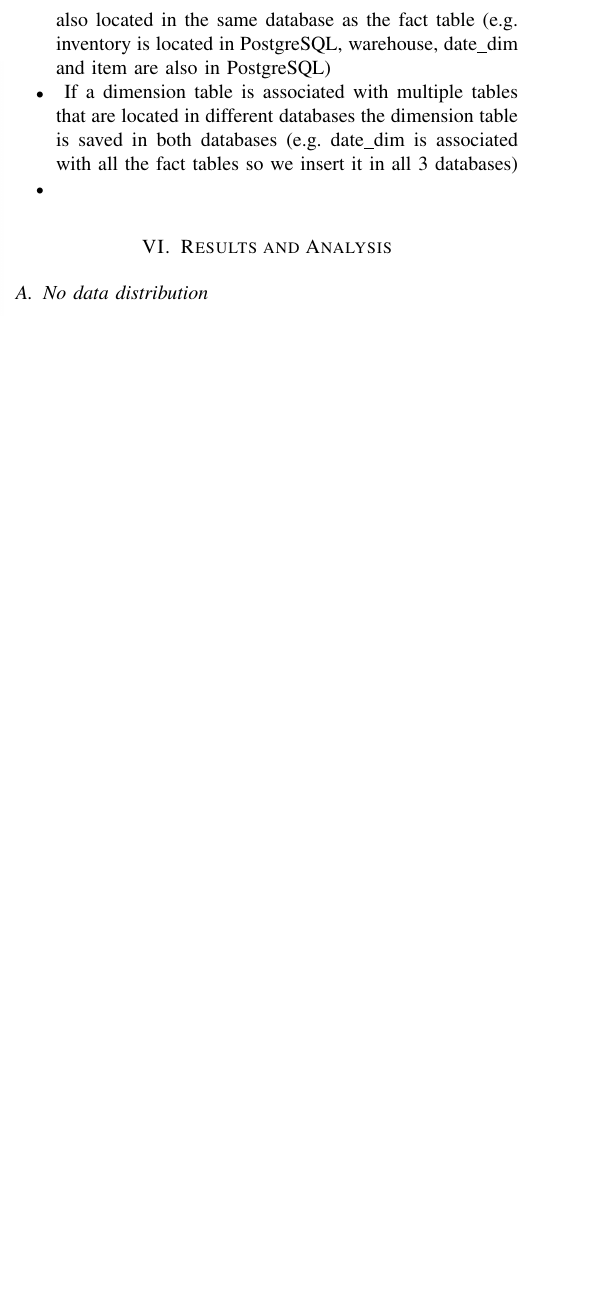
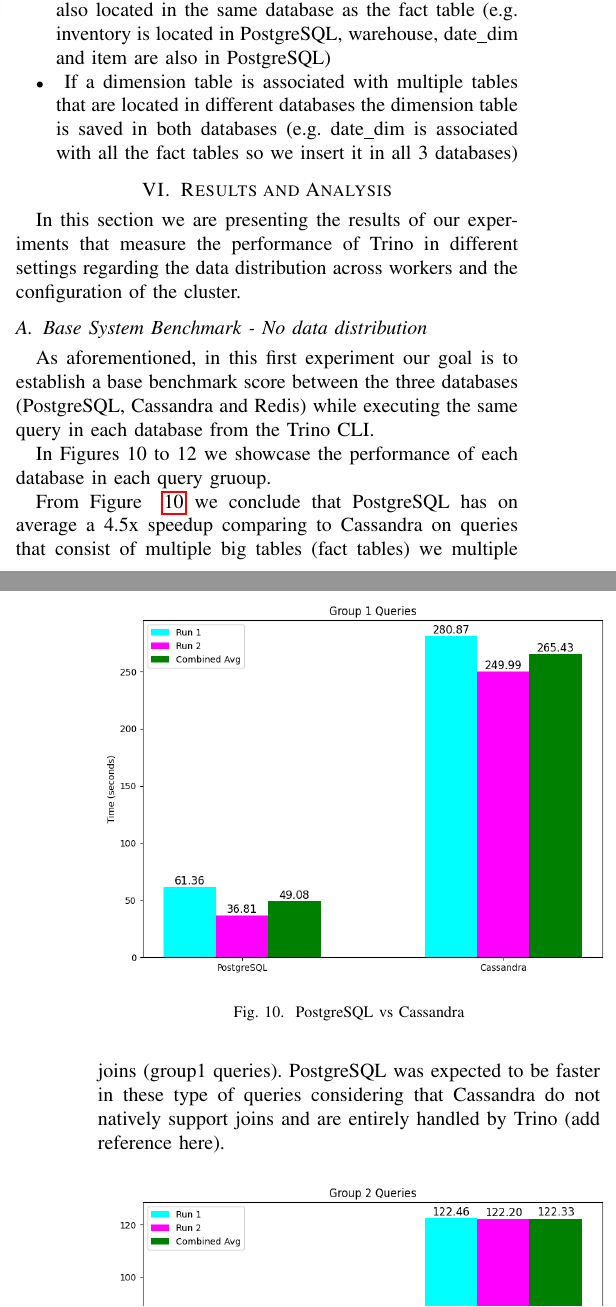
Before and after one commit to alex1on/Information-Systems-NTUA, a LaTeX paper (Docs/report.tex): part of one column of page 7 of 9 before the commit and two parts of the columns of pages 7 and 8 of 10 after it, the two joined at a grey line, cut so that both start at the same text, the shorter picture padded with empty space. Compiled offline with pdfLaTeX.

Commit message:
Add results for experiment 1 (no distribution db comparison)

```diff
--- a/Docs/report.tex
+++ b/Docs/report.tex
@@ -522,12 +532,24 @@ The principles that the strategy complies with are the following:
     \item \textbf{} Load databases based on the first test result (e.g. larger tables on more performant databases)
     \item \textbf{} All dimension tables that accompany a fact table are also located in the same database as the fact table (e.g. inventory is located in PostgreSQL, warehouse, date\_dim and item are also in PostgreSQL)
     \item \textbf{} If a dimension table is associated with multiple tables that are located in different databases the dimension table is saved in both databases (e.g. date\_dim is associated with all the fact tables so we insert it in all 3 databases)
-	\item \textbf{}
 \end{itemize}
 
 \section{Results and Analysis}
 
-\subsection{No data distribution}
+In this section we are presenting the results of our experiments that measure the performance of Trino in different settings regarding the data distribution across workers and the configuration of the cluster.
+
+\subsection{Base System Benchmark - No data distribution}
 \label{sec:no-data-distribution}
 
-% TODO: Add performance values
+As aforementioned, in this first experiment our goal is to establish a base benchmark score between the three databases (PostgreSQL, Cassandra and Redis) while executing the same query in each database from the Trino CLI.
+
+In Figures 10 to 12 we showcase the performance of each database in each query gruoup.
+
+\begin{figure}[h]
+    \centering
+    \includegraphics[width=0.5\textwidth]{images/DBs_bench_no_distro/group1.png}
+    \caption{PostgreSQL vs Cassandra}
+    \label{fig:psql-cass-group1}
+\end{figure}
+
+From Figure ~\ref{fig:psql-cass-group1} we conclude that PostgreSQL has on average a 4.5x speedup comparing to Cassandra on queries that consist of multiple big tables (fact tables) we multiple joins (group1 queries). PostgreSQL was expected to be faster in these type of queries considering that Cassandra do not natively support joins and are entirely handled by Trino (add reference here).
@@ -533,0 +566,4 @@ The principles that the strategy complies with are the following:
+\begin{figure}[h]
+    \centering
+    \includegraphics[width=0.5\textwidth]{images/DBs_bench_no_distro/group3.png}
+    \caption{PostgreSQL vs Cassandra vs Redis}
@@ -534,3 +575,4 @@ The principles that the strategy complies with are the following:
+To sum up, our first test showed a clear ranking between the 3 databases, with PostgreSQL performing cosiderably better than Cassandra with Redis being a distant third.
 
 \subsection{Distribution based on fact tables ER}
 \label{sec:distribution-based-on-fact-tables-er}
```
Also changed, not shown: Docs/report.tex (37 more changed lines). Lines whose indentation alone changed are shown as unchanged.
